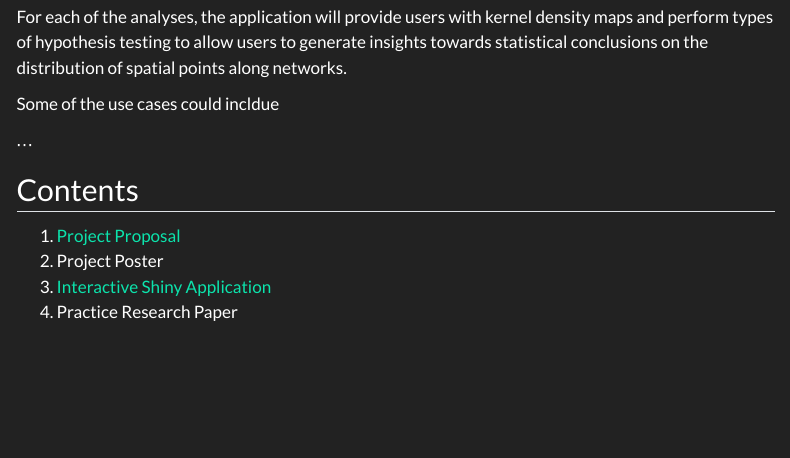
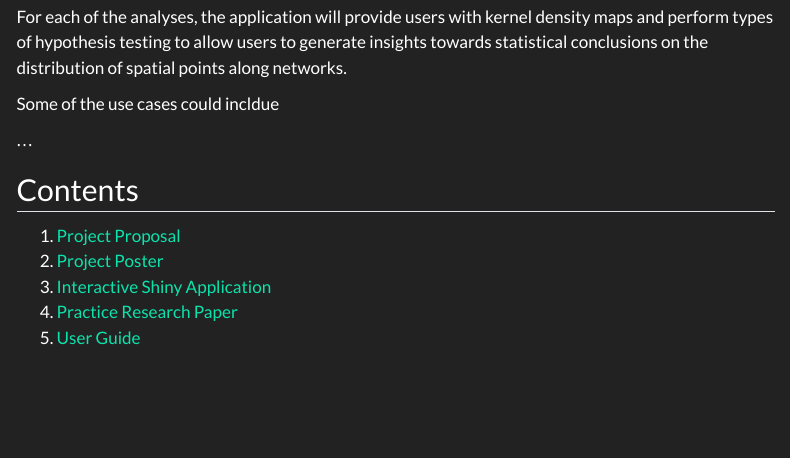
Before and after one commit to renj1ete0/spatial-bros, a Quarto document (index.qmd): the page in a window 1100 px wide, from 440 px down. Rendered offline with R 4.5, knitr and Pandoc in place of Quarto, with nearby package versions; menus at the side of the page are left out.

Commit message:
update index to include links to all report, poster and user guide

```diff
--- a/index.qmd
+++ b/index.qmd
@@ -30,6 +30,7 @@ Some of the use cases could incldue
 ## Contents
 
 1.  [Project Proposal](/proposal.html)
-2.  Project Poster
+2.  [Project Poster](https://github.com/renjie-teo/spatial-bros/blob/master/Spatial%20Bros%20Poster.pdf)
 3.  [Interactive Shiny Application](https://renjieteo.shinyapps.io/SpatialBros/)
-4.  Practice Research Paper
+4.  [Practice Research Paper](https://github.com/renjie-teo/spatial-bros/blob/master/Spatial%20Bros%20Research%20Report.pdf)
+5.  [User Guide](https://github.com/renjie-teo/spatial-bros/blob/master/Spatial%20Bros%20User%20Guide.pdf)
```
